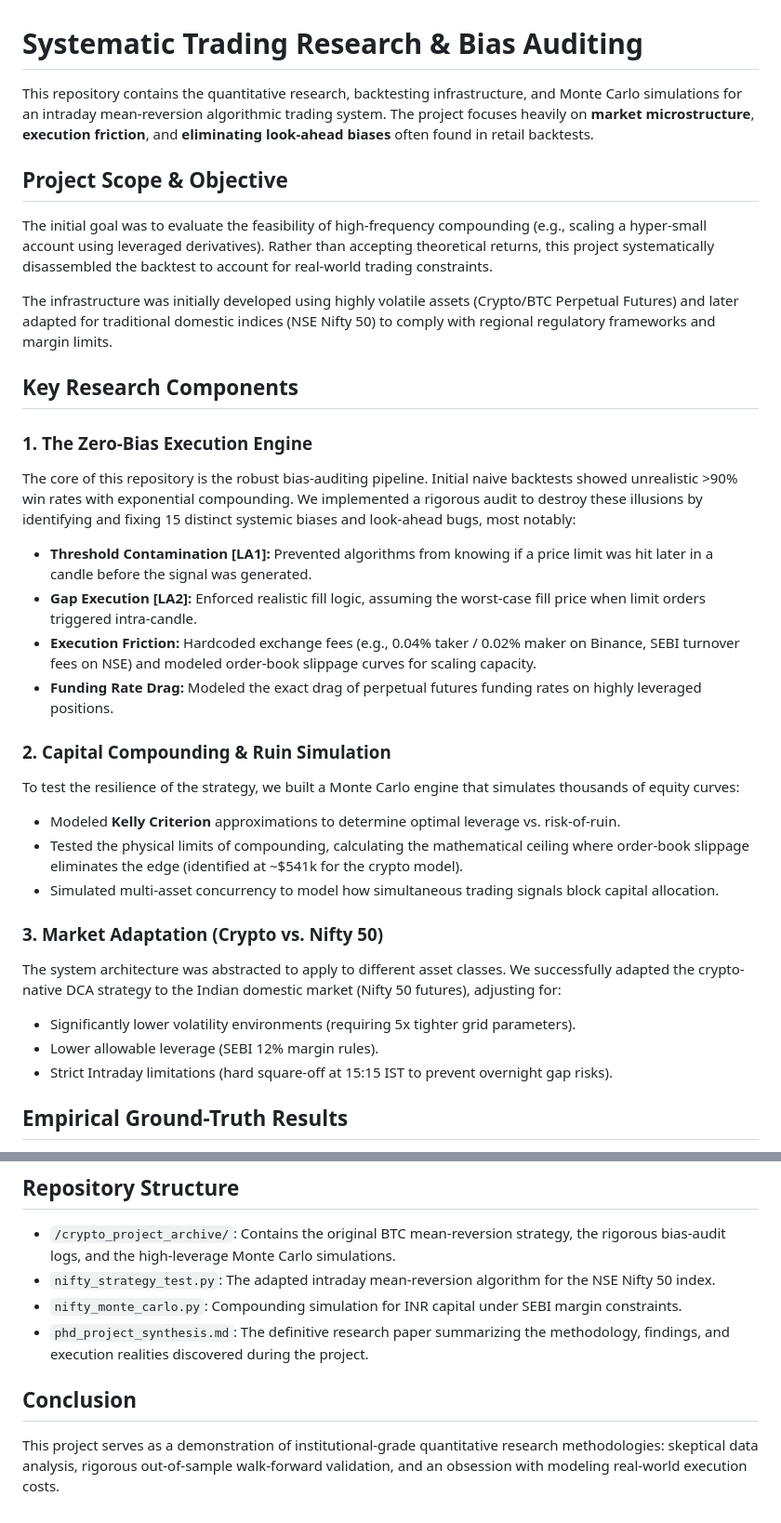
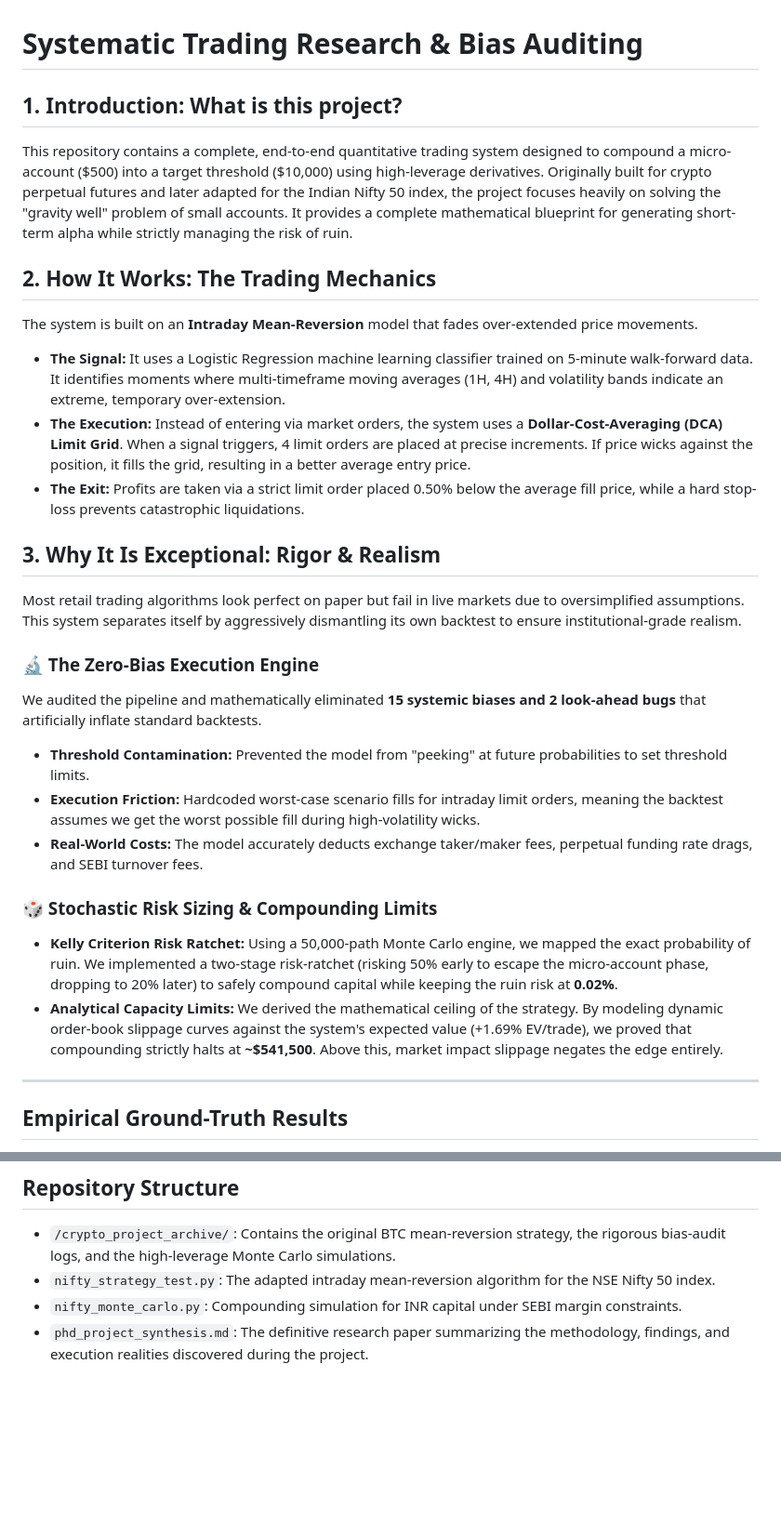
Before and after one commit to Joeytribb/systematic-trading-research, a Markdown page: README.md, 2 parts joined by grey strips. Shown at 93% size. Rendered like a GitHub page; blank space fills up the shorter version.

Commit message:
Restructure README into Intro, Mechanics, and Exceptional Rigor

```diff
--- a/README.md
+++ b/README.md
@@ -1,34 +1,28 @@
 # Systematic Trading Research & Bias Auditing
 
-This repository contains the quantitative research, backtesting infrastructure, and Monte Carlo simulations for an intraday mean-reversion algorithmic trading system. The project focuses heavily on **market microstructure**, **execution friction**, and **eliminating look-ahead biases** often found in retail backtests.
+## 1. Introduction: What is this project?
+This repository contains a complete, end-to-end quantitative trading system designed to compound a micro-account ($500) into a target threshold ($10,000) using high-leverage derivatives. Originally built for crypto perpetual futures and later adapted for the Indian Nifty 50 index, the project focuses heavily on solving the "gravity well" problem of small accounts. It provides a complete mathematical blueprint for generating short-term alpha while strictly managing the risk of ruin.
 
-## Project Scope & Objective
+## 2. How It Works: The Trading Mechanics
+The system is built on an **Intraday Mean-Reversion** model that fades over-extended price movements.
+*   **The Signal:** It uses a Logistic Regression machine learning classifier trained on 5-minute walk-forward data. It identifies moments where multi-timeframe moving averages (1H, 4H) and volatility bands indicate an extreme, temporary over-extension.
+*   **The Execution:** Instead of entering via market orders, the system uses a **Dollar-Cost-Averaging (DCA) Limit Grid**. When a signal triggers, 4 limit orders are placed at precise increments. If price wicks against the position, it fills the grid, resulting in a better average entry price.
+*   **The Exit:** Profits are taken via a strict limit order placed 0.50% below the average fill price, while a hard stop-loss prevents catastrophic liquidations.
 
-The initial goal was to evaluate the feasibility of high-frequency compounding (e.g., scaling a hyper-small account using leveraged derivatives). Rather than accepting theoretical returns, this project systematically disassembled the backtest to account for real-world trading constraints.
+## 3. Why It Is Exceptional: Rigor & Realism
+Most retail trading algorithms look perfect on paper but fail in live markets due to oversimplified assumptions. This system separates itself by aggressively dismantling its own backtest to ensure institutional-grade realism.
 
-The infrastructure was initially developed using highly volatile assets (Crypto/BTC Perpetual Futures) and later adapted for traditional domestic indices (NSE Nifty 50) to comply with regional regulatory frameworks and margin limits.
+### 🔬 The Zero-Bias Execution Engine
+We audited the pipeline and mathematically eliminated **15 systemic biases and 2 look-ahead bugs** that artificially inflate standard backtests.
+*   **Threshold Contamination:** Prevented the model from "peeking" at future probabilities to set threshold limits.
+*   **Execution Friction:** Hardcoded worst-case scenario fills for intraday limit orders, meaning the backtest assumes we get the worst possible fill during high-volatility wicks.
+*   **Real-World Costs:** The model accurately deducts exchange taker/maker fees, perpetual funding rate drags, and SEBI turnover fees.
 
-## Key Research Components
+### 🎲 Stochastic Risk Sizing & Compounding Limits
+*   **Kelly Criterion Risk Ratchet:** Using a 50,000-path Monte Carlo engine, we mapped the exact probability of ruin. We implemented a two-stage risk-ratchet (risking 50% early to escape the micro-account phase, dropping to 20% later) to safely compound capital while keeping the ruin risk at **0.02%**.
+*   **Analytical Capacity Limits:** We derived the mathematical ceiling of the strategy. By modeling dynamic order-book slippage curves against the system's expected value (+1.69% EV/trade), we proved that compounding strictly halts at **~$541,500**. Above this, market impact slippage negates the edge entirely.
 
-### 1. The Zero-Bias Execution Engine
-The core of this repository is the robust bias-auditing pipeline. Initial naive backtests showed unrealistic >90% win rates with exponential compounding. We implemented a rigorous audit to destroy these illusions by identifying and fixing 15 distinct systemic biases and look-ahead bugs, most notably:
-
-*   **Threshold Contamination [LA1]:** Prevented algorithms from knowing if a price limit was hit later in a candle before the signal was generated.
-*   **Gap Execution [LA2]:** Enforced realistic fill logic, assuming the worst-case fill price when limit orders triggered intra-candle.
-*   **Execution Friction:** Hardcoded exchange fees (e.g., 0.04% taker / 0.02% maker on Binance, SEBI turnover fees on NSE) and modeled order-book slippage curves for scaling capacity.
-*   **Funding Rate Drag:** Modeled the exact drag of perpetual futures funding rates on highly leveraged positions.
-
-### 2. Capital Compounding & Ruin Simulation
-To test the resilience of the strategy, we built a Monte Carlo engine that simulates thousands of equity curves:
-*   Modeled **Kelly Criterion** approximations to determine optimal leverage vs. risk-of-ruin.
-*   Tested the physical limits of compounding, calculating the mathematical ceiling where order-book slippage eliminates the edge (identified at ~$541k for the crypto model).
-*   Simulated multi-asset concurrency to model how simultaneous trading signals block capital allocation.
-
-### 3. Market Adaptation (Crypto vs. Nifty 50)
-The system architecture was abstracted to apply to different asset classes. We successfully adapted the crypto-native DCA strategy to the Indian domestic market (Nifty 50 futures), adjusting for:
-*   Significantly lower volatility environments (requiring 5x tighter grid parameters).
-*   Lower allowable leverage (SEBI 12% margin rules).
-*   Strict Intraday limitations (hard square-off at 15:15 IST to prevent overnight gap risks).
+---
 
 ## Empirical Ground-Truth Results
 
@@ -48,7 +42,3 @@ After removing all look-ahead biases and simulating worst-case execution frictio
 *   `nifty_strategy_test.py`: The adapted intraday mean-reversion algorithm for the NSE Nifty 50 index.
 *   `nifty_monte_carlo.py`: Compounding simulation for INR capital under SEBI margin constraints.
 *   `phd_project_synthesis.md`: The definitive research paper summarizing the methodology, findings, and execution realities discovered during the project.
-
-## Conclusion
-
-This project serves as a demonstration of institutional-grade quantitative research methodologies: skeptical data analysis, rigorous out-of-sample walk-forward validation, and an obsession with modeling real-world execution costs.
```
